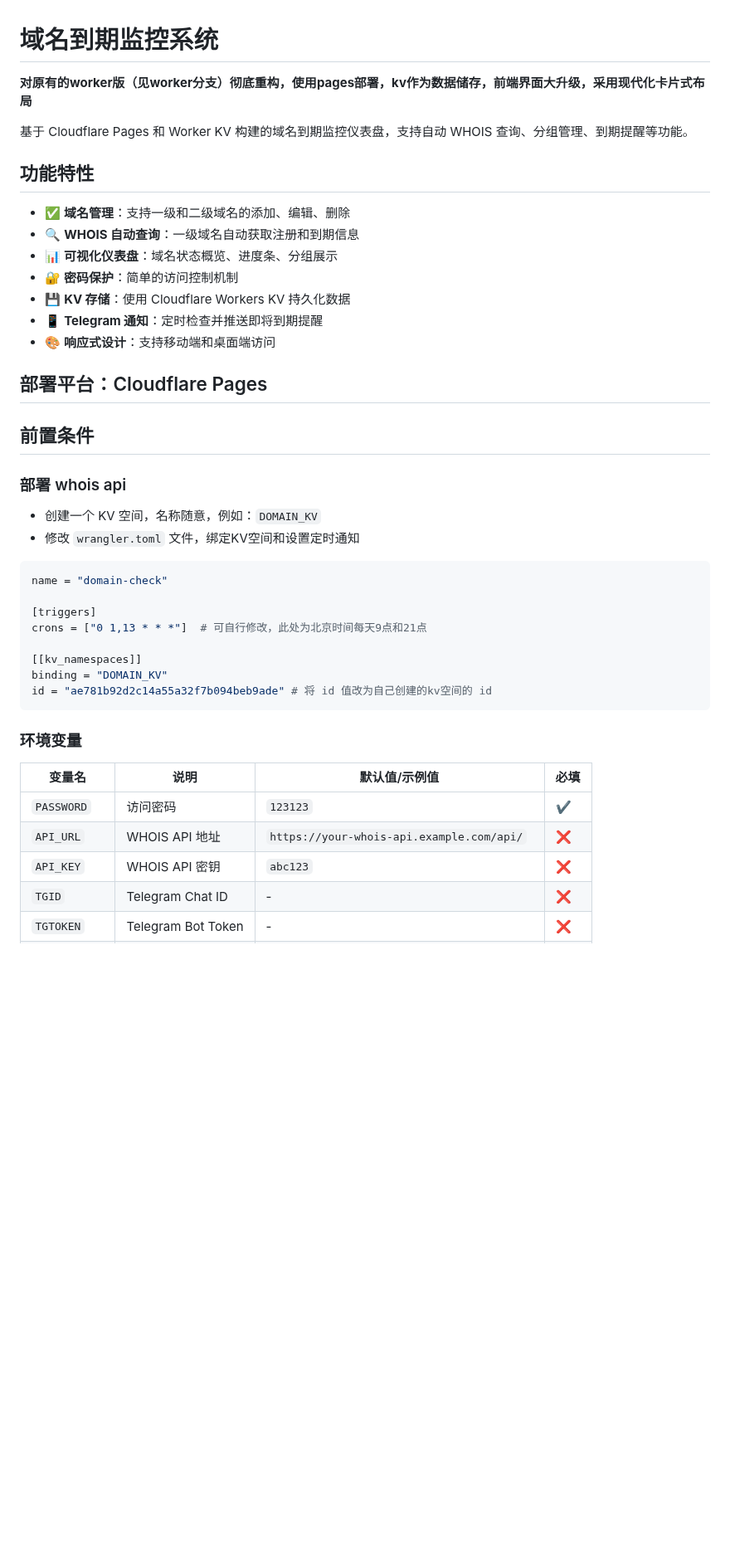
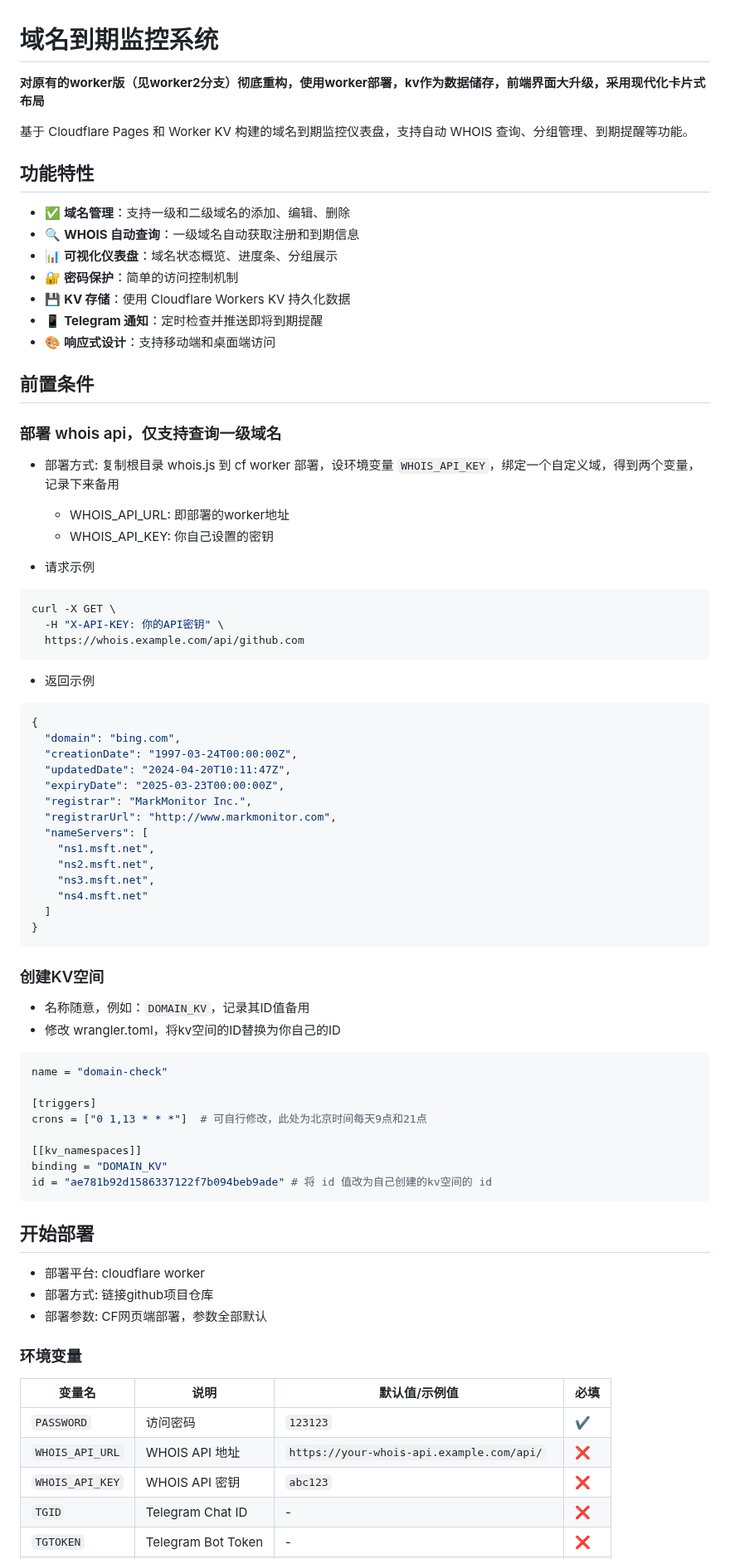
Before and after one commit to yutian81/domain-check, a Markdown page: README.md, the part around one of its changes. Shown at 83% size. GitHub-like rendering; blank space fills up the shorter version.

````diff
--- a/README.md
+++ b/README.md
@@ -1,6 +1,6 @@
 # 域名到期监控系统
 
-**对原有的worker版（见worker分支）彻底重构，使用pages部署，kv作为数据储存，前端界面大升级，采用现代化卡片式布局**
+**对原有的worker版（见worker2分支）彻底重构，使用worker部署，kv作为数据储存，前端界面大升级，采用现代化卡片式布局**
 
 基于 Cloudflare Pages 和 Worker KV 构建的域名到期监控仪表盘，支持自动 WHOIS 查询、分组管理、到期提醒等功能。
 
@@ -14,14 +14,45 @@
 - 📱 **Telegram 通知**：定时检查并推送即将到期提醒
 - 🎨 **响应式设计**：支持移动端和桌面端访问
 
-## 部署平台：Cloudflare Pages
-
 ## 前置条件
 
-### 部署 whois api
+### 部署 whois api，仅支持查询一级域名
 
-- 创建一个 KV 空间，名称随意，例如：`DOMAIN_KV`
-- 修改 `wrangler.toml` 文件，绑定KV空间和设置定时通知
+- 部署方式: 复制根目录 whois.js 到 cf worker 部署，设环境变量 `WHOIS_API_KEY`，绑定一个自定义域，得到两个变量，记录下来备用
+  - WHOIS_API_URL: 即部署的worker地址
+  - WHOIS_API_KEY: 你自己设置的密钥
+
+- 请求示例
+
+```bash
+curl -X GET \
+  -H "X-API-KEY: 你的API密钥" \
+  https://whois.example.com/api/github.com
+```
+
+- 返回示例
+
+```json
+{
+  "domain": "bing.com",
+  "creationDate": "1997-03-24T00:00:00Z",
+  "updatedDate": "2024-04-20T10:11:47Z",
+  "expiryDate": "2025-03-23T00:00:00Z",
+  "registrar": "MarkMonitor Inc.",
+  "registrarUrl": "http://www.markmonitor.com",
+  "nameServers": [
+    "ns1.msft.net",
+    "ns2.msft.net",
+    "ns3.msft.net",
+    "ns4.msft.net"
+  ]
+}
+```
+
+### 创建KV空间
+
+- 名称随意，例如：`DOMAIN_KV`，记录其ID值备用
+- 修改 wrangler.toml，将kv空间的ID替换为你自己的ID
 
 ```toml
 name = "domain-check"
@@ -31,16 +62,22 @@ crons = ["0 1,13 * * *"]  # 可自行修改，此处为北京时间每天9点和
 
 [[kv_namespaces]]
 binding = "DOMAIN_KV"
-id = "ae781b92d2c14a55a32f7b094beb9ade" # 将 id 值改为自己创建的kv空间的 id
+id = "ae781b92d1586337122f7b094beb9ade" # 将 id 值改为自己创建的kv空间的 id
 ```
+
+## 开始部署
+
+- 部署平台: cloudflare worker
+- 部署方式: 链接github项目仓库
+- 部署参数: CF网页端部署，参数全部默认
 
 ### 环境变量
 
 | 变量名 | 说明 | 默认值/示例值 | 必填 |
 |--------|------|--------|------|
 | `PASSWORD` | 访问密码 | `123123` | ✔️ |
-| `API_URL` | WHOIS API 地址 | `https://your-whois-api.example.com/api/` | ❌ |
-| `API_KEY` | WHOIS API 密钥 | `abc123` | ❌ |
+| `WHOIS_API_URL` | WHOIS API 地址 | `https://your-whois-api.example.com/api/` | ❌ |
+| `WHOIS_API_KEY` | WHOIS API 密钥 | `abc123` | ❌ |
 | `TGID` | Telegram Chat ID | - | ❌ |
 | `TGTOKEN` | Telegram Bot Token | - | ❌ |
 | `DAYS` | 到期提醒天数 | `30` | ❌ |
````
Also changed, not shown: other parts of README.md (+0 -2 lines).
